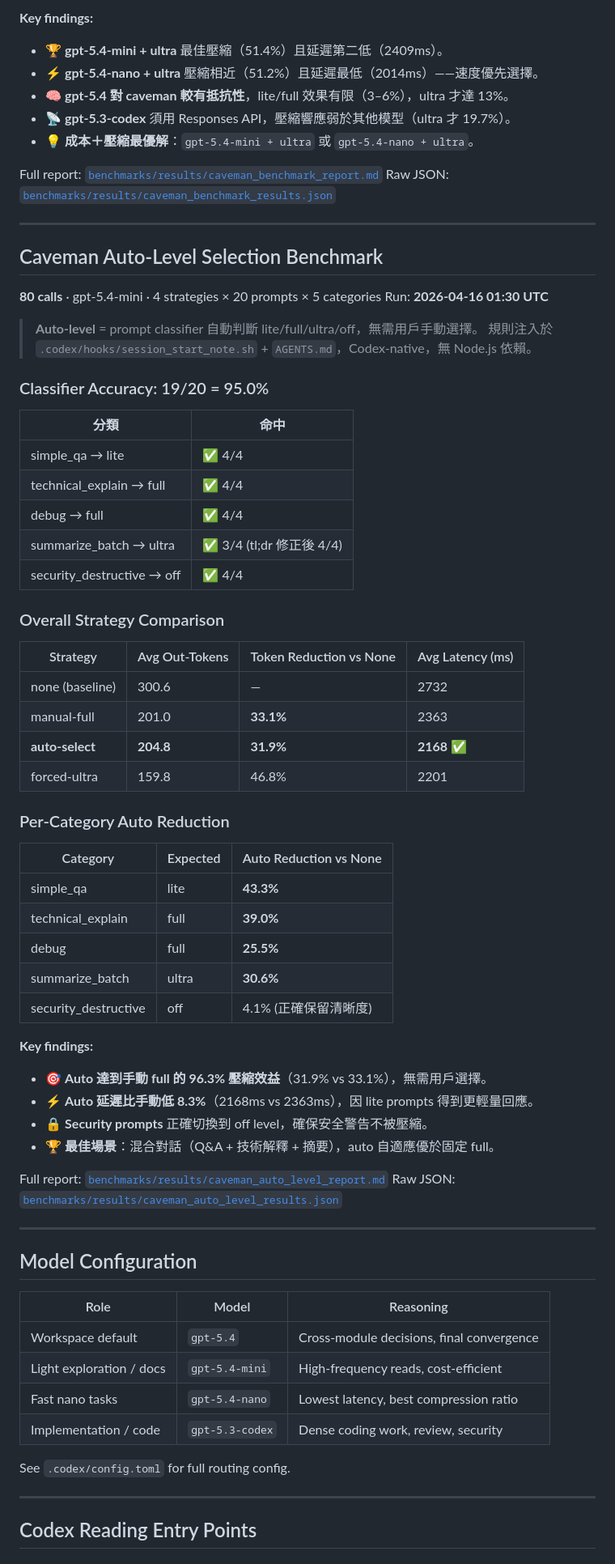
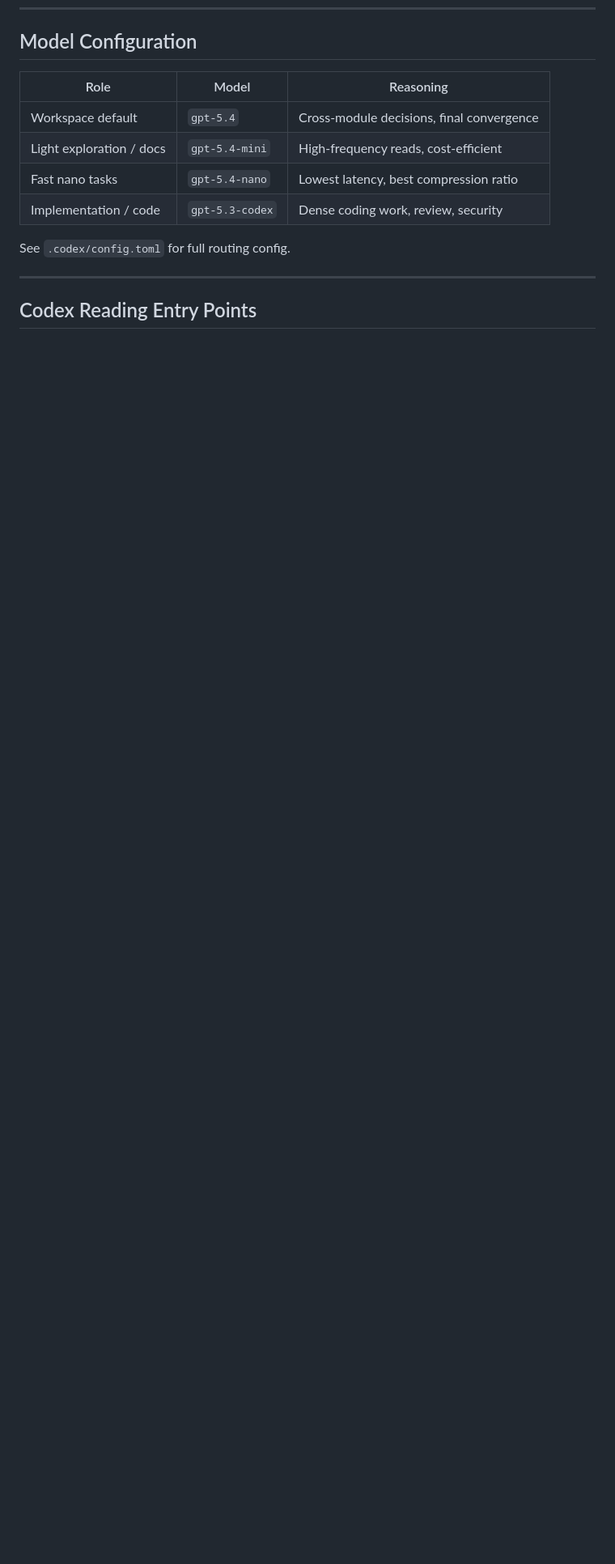
Before and after one commit to zeuikli/openai-codex-workspace, a Markdown page: README.md, the part around one of its changes. Shown at 81% size. Drawn GitHub-style; blank space fills up the shorter version.

```diff
--- a/README.md
+++ b/README.md
@@ -84,64 +144,3 @@ Run: **2026-04-16 01:12 UTC** (live, no dry-run).
-**Key findings:**
-- 🏆 **gpt-5.4-mini + ultra** 最佳壓縮（51.4%）且延遲第二低（2409ms）。
-- ⚡ **gpt-5.4-nano + ultra** 壓縮相近（51.2%）且延遲最低（2014ms）——速度優先選擇。
-- 🧠 **gpt-5.4 對 caveman 較有抵抗性**，lite/full 效果有限（3–6%），ultra 才達 13%。
-- 📡 **gpt-5.3-codex** 須用 Responses API，壓縮響應弱於其他模型（ultra 才 19.7%）。
-- 💡 **成本＋壓縮最優解**：`gpt-5.4-mini + ultra` 或 `gpt-5.4-nano + ultra`。
-
-Full report: [`benchmarks/results/caveman_benchmark_report.md`](benchmarks/results/caveman_benchmark_report.md)
-Raw JSON: [`benchmarks/results/caveman_benchmark_results.json`](benchmarks/results/caveman_benchmark_results.json)
-
----
-
-## Caveman Auto-Level Selection Benchmark
-
-**80 calls** · gpt-5.4-mini · 4 strategies × 20 prompts × 5 categories
-Run: **2026-04-16 01:30 UTC**
-
-> **Auto-level** = prompt classifier 自動判斷 lite/full/ultra/off，無需用戶手動選擇。
-> 規則注入於 `.codex/hooks/session_start_note.sh` + `AGENTS.md`，Codex-native，無 Node.js 依賴。
-
-### Classifier Accuracy: 19/20 = 95.0%
-
-| 分類 | 命中 |
-|---|---|
-| simple_qa → lite | ✅ 4/4 |
-| technical_explain → full | ✅ 4/4 |
-| debug → full | ✅ 4/4 |
-| summarize_batch → ultra | ✅ 3/4 (tl;dr 修正後 4/4) |
-| security_destructive → off | ✅ 4/4 |
-
-### Overall Strategy Comparison
-
-| Strategy | Avg Out-Tokens | Token Reduction vs None | Avg Latency (ms) |
-|----------|----------------|-------------------------|-----------------|
-| none (baseline) | 300.6 | — | 2732 |
-| manual-full | 201.0 | **33.1%** | 2363 |
-| **auto-select** | **204.8** | **31.9%** | **2168** ✅ |
-| forced-ultra | 159.8 | 46.8% | 2201 |
-
-### Per-Category Auto Reduction
-
-| Category | Expected | Auto Reduction vs None |
-|----------|----------|----------------------|
-| simple_qa | lite | **43.3%** |
-| technical_explain | full | **39.0%** |
-| debug | full | **25.5%** |
-| summarize_batch | ultra | **30.6%** |
-| security_destructive | off | 4.1% (正確保留清晰度) |
-
-**Key findings:**
-- 🎯 **Auto 達到手動 full 的 96.3% 壓縮效益**（31.9% vs 33.1%），無需用戶選擇。
-- ⚡ **Auto 延遲比手動低 8.3%**（2168ms vs 2363ms），因 lite prompts 得到更輕量回應。
-- 🔒 **Security prompts** 正確切換到 off level，確保安全警告不被壓縮。
-- 🏆 **最佳場景**：混合對話（Q&A + 技術解釋 + 摘要），auto 自適應優於固定 full。
-
-Full report: [`benchmarks/results/caveman_auto_level_report.md`](benchmarks/results/caveman_auto_level_report.md)
-Raw JSON: [`benchmarks/results/caveman_auto_level_results.json`](benchmarks/results/caveman_auto_level_results.json)
-
----
-
-
 
 ## Model Configuration
 
```
Also changed, not shown: other parts of README.md (+172 -112 lines).
